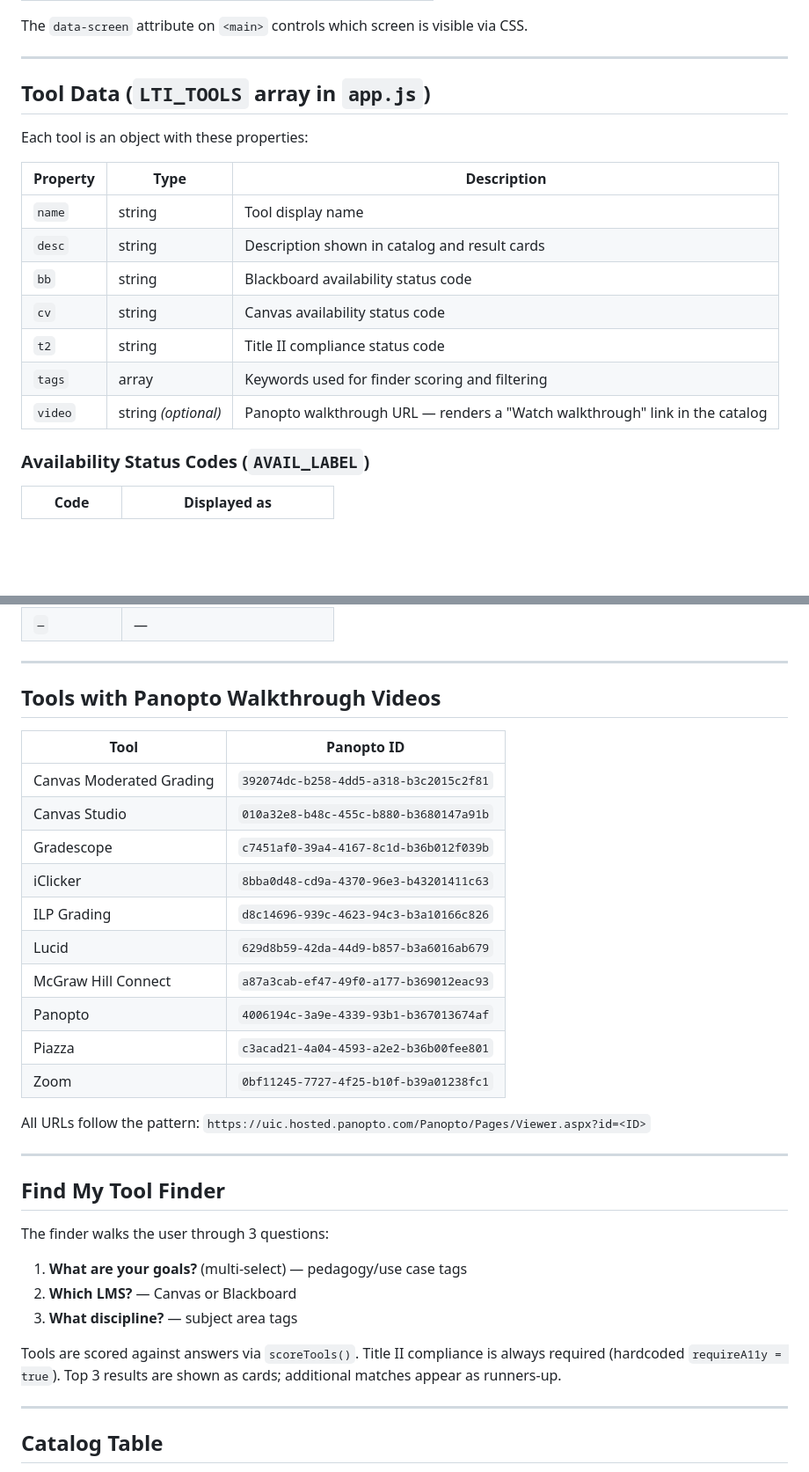
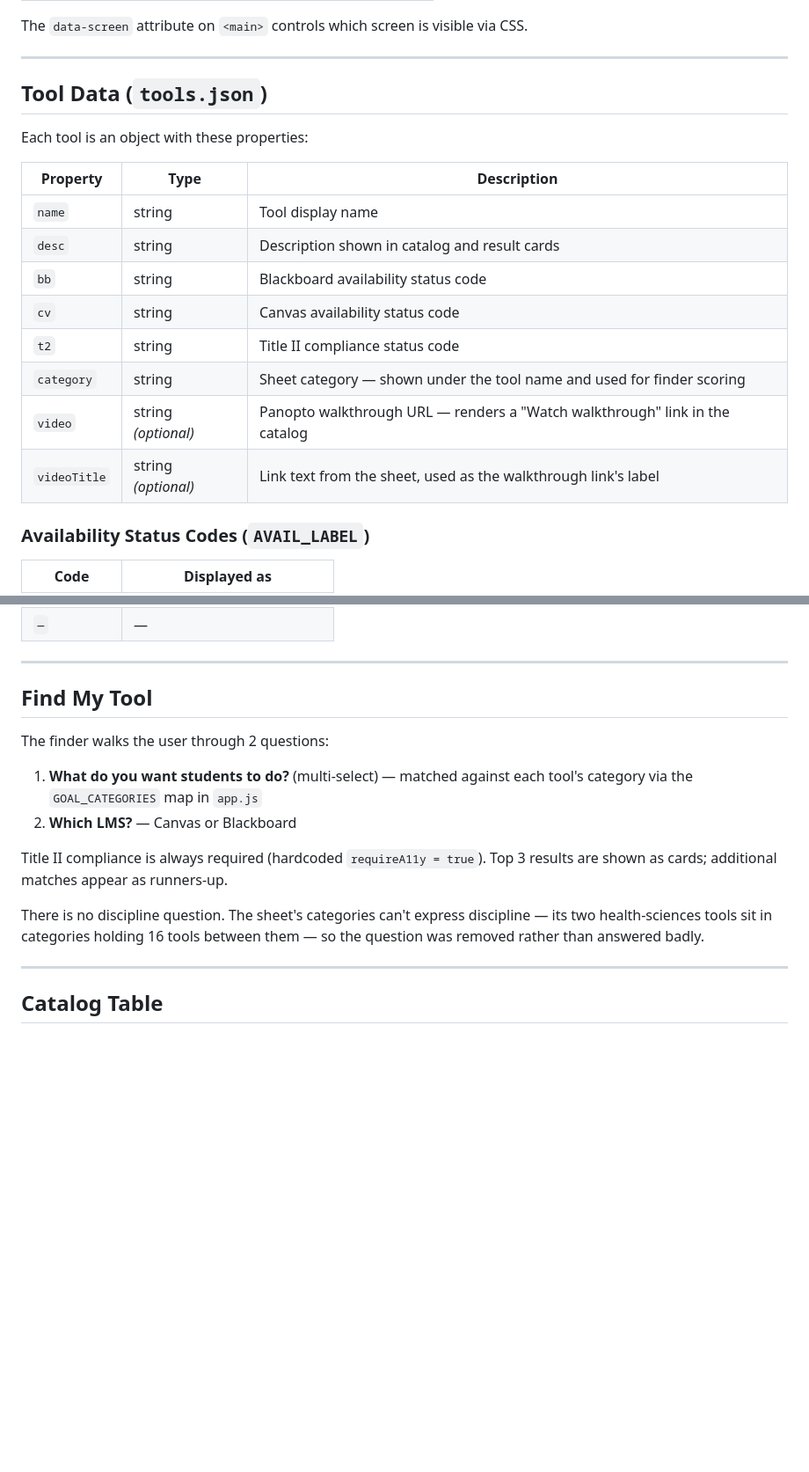
Before and after one commit to olgaberezina1/UIC-LTI-Catalog, a Markdown page: PROJECT.md, 2 parts joined by grey strips. Shown at 88% size. Rendered like a GitHub page; blank space fills up the shorter version.

```diff
--- a/PROJECT.md
+++ b/PROJECT.md
@@ -43,7 +47,7 @@ The `data-screen` attribute on `<main>` controls which screen is visible via CSS
 
 ---
 
-## Tool Data (`LTI_TOOLS` array in `app.js`)
+## Tool Data (`tools.json`)
 
 Each tool is an object with these properties:
 
@@ -54,8 +58,9 @@ Each tool is an object with these properties:
 | `bb` | string | Blackboard availability status code |
 | `cv` | string | Canvas availability status code |
 | `t2` | string | Title II compliance status code |
-| `tags` | array | Keywords used for finder scoring and filtering |
+| `category` | string | Sheet category — shown under the tool name and used for finder scoring |
 | `video` | string *(optional)* | Panopto walkthrough URL — renders a "Watch walkthrough" link in the catalog |
+| `videoTitle` | string *(optional)* | Link text from the sheet, used as the walkthrough link's label |
 
 ### Availability Status Codes (`AVAIL_LABEL`)
 
@@ -74,34 +79,20 @@ Each tool is an object with these properties:
 
 ---
 
-## Tools with Panopto Walkthrough Videos
+## Find My Tool
 
-| Tool | Panopto ID |
-|---|---|
-| Canvas Moderated Grading | `392074dc-b258-4dd5-a318-b3c2015c2f81` |
-| Canvas Studio | `010a32e8-b48c-455c-b880-b3680147a91b` |
-| Gradescope | `c7451af0-39a4-4167-8c1d-b36b012f039b` |
-| iClicker | `8bba0d48-cd9a-4370-96e3-b43201411c63` |
-| ILP Grading | `d8c14696-939c-4623-94c3-b3a10166c826` |
-| Lucid | `629d8b59-42da-44d9-b857-b3a6016ab679` |
-| McGraw Hill Connect | `a87a3cab-ef47-49f0-a177-b369012eac93` |
-| Panopto | `4006194c-3a9e-4339-93b1-b367013674af` |
-| Piazza | `c3acad21-4a04-4593-a2e2-b36b00fee801` |
-| Zoom | `0bf11245-7727-4f25-b10f-b39a01238fc1` |
+The finder walks the user through 2 questions:
 
-All URLs follow the pattern: `https://uic.hosted.panopto.com/Panopto/Pages/Viewer.aspx?id=<ID>`
+1. **What do you want students to do?** (multi-select) — matched against each
+   tool's category via the `GOAL_CATEGORIES` map in `app.js`
+2. **Which LMS?** — Canvas or Blackboard
 
----
+Title II compliance is always required (hardcoded `requireA11y = true`). Top 3
+results are shown as cards; additional matches appear as runners-up.
 
-## Find My Tool Finder
-
-The finder walks the user through 3 questions:
-
-1. **What are your goals?** (multi-select) — pedagogy/use case tags
-2. **Which LMS?** — Canvas or Blackboard
-3. **What discipline?** — subject area tags
-
-Tools are scored against answers via `scoreTools()`. Title II compliance is always required (hardcoded `requireA11y = true`). Top 3 results are shown as cards; additional matches appear as runners-up.
+There is no discipline question. The sheet's categories can't express
+discipline — its two health-sciences tools sit in categories holding 16 tools
+between them — so the question was removed rather than answered badly.
 
 ---
 
```
Also changed, not shown: other parts of PROJECT.md (+44 -10 lines).
